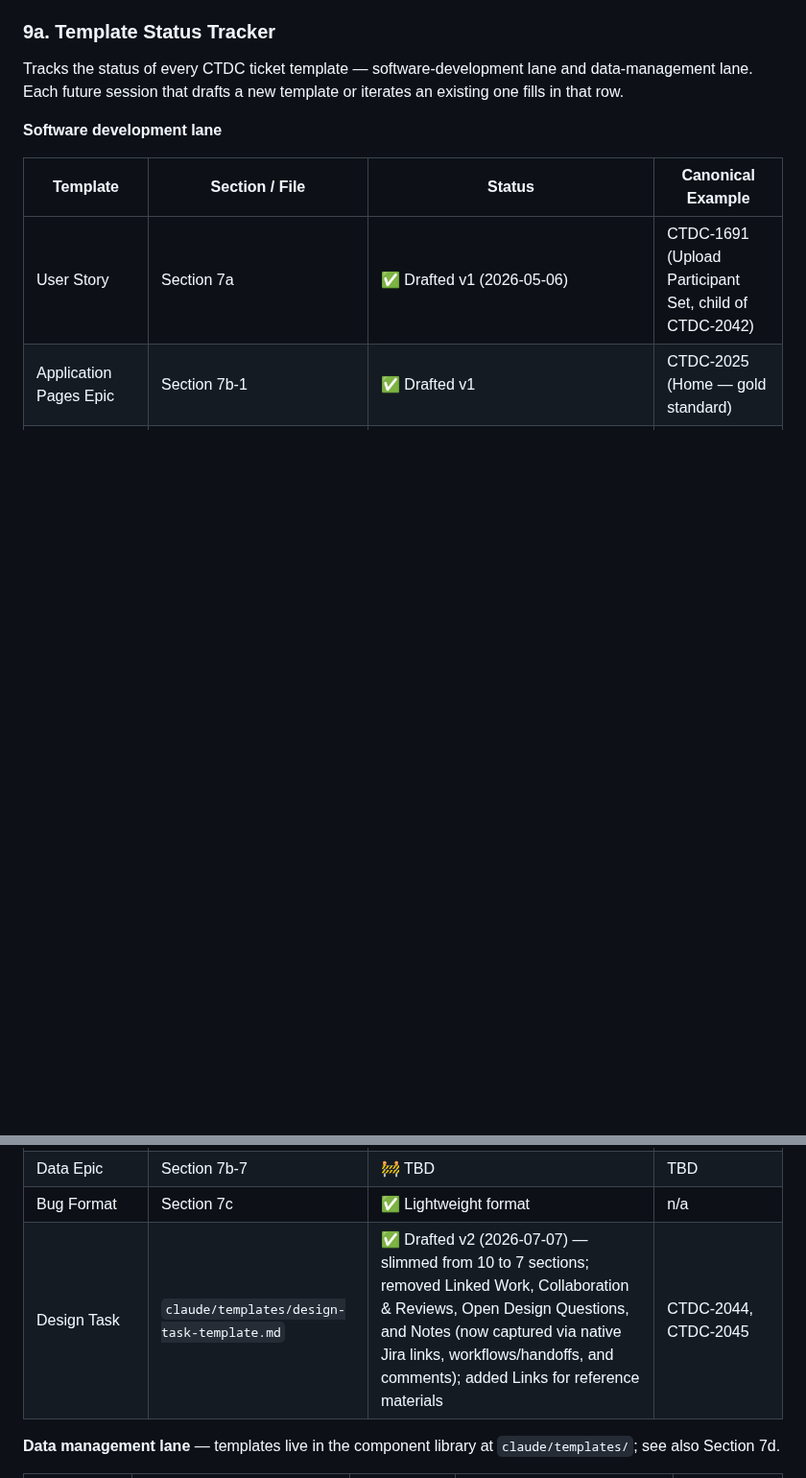
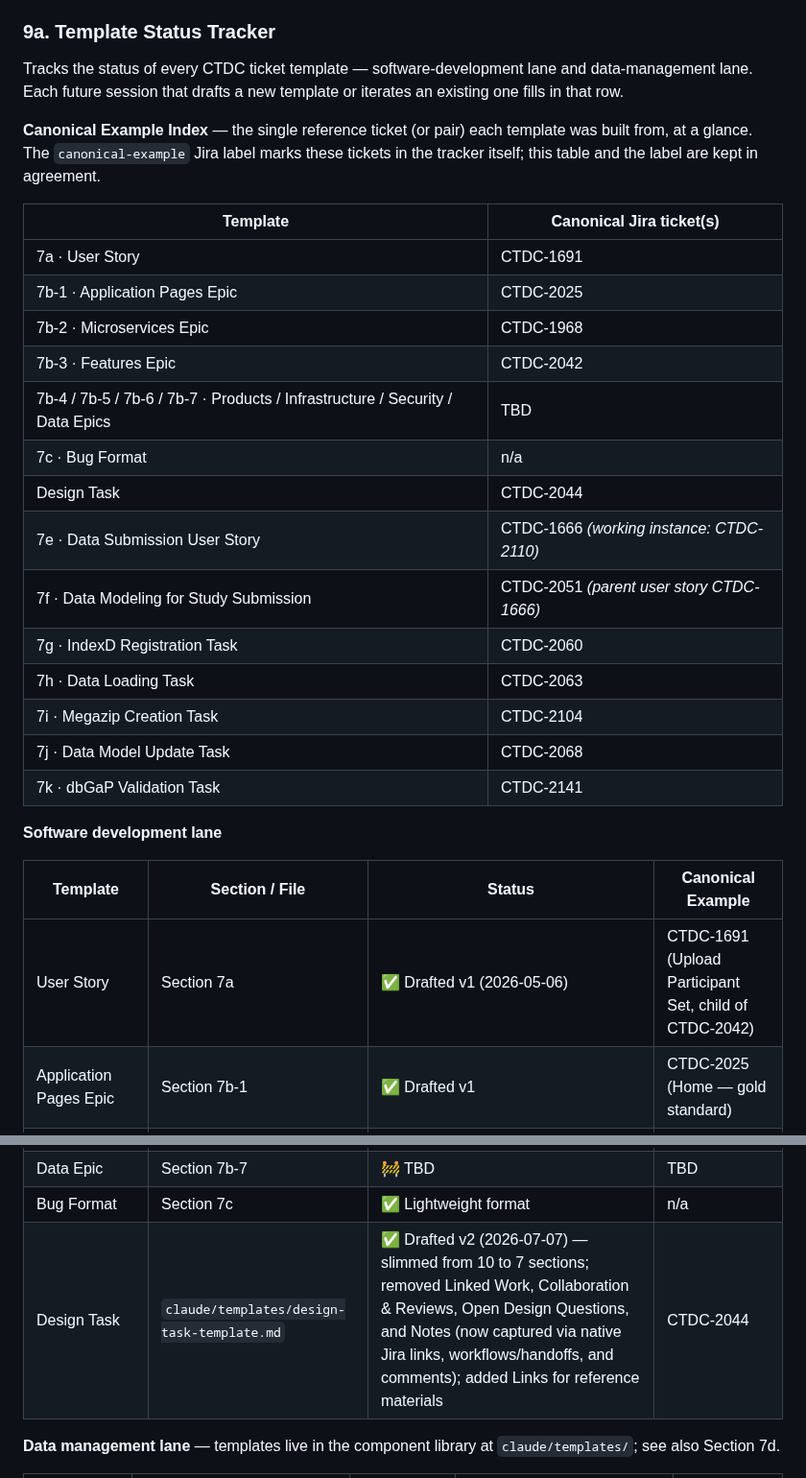
Before and after one commit to CBIIT/ctdc-documentation, a Markdown page: claude/SKILL.md, 2 parts joined by grey strips. Shown at 96% size. GitHub-like rendering; blank space fills up the shorter version.

Commit message:
Update SKILL.md with template status tracker details

```diff
--- a/claude/SKILL.md
+++ b/claude/SKILL.md
@@ -963,6 +963,25 @@ See `claude/README.md` for the full library overview, `claude/workflows/data-sub
 
 Tracks the status of every CTDC ticket template — software-development lane and data-management lane. Each future session that drafts a new template or iterates an existing one fills in that row.
 
+**Canonical Example Index** — the single reference ticket (or pair) each template was built from, at a glance. The `canonical-example` Jira label marks these tickets in the tracker itself; this table and the label are kept in agreement.
+
+| Template | Canonical Jira ticket(s) |
+|---|---|
+| 7a · User Story | CTDC-1691 |
+| 7b-1 · Application Pages Epic | CTDC-2025 |
+| 7b-2 · Microservices Epic | CTDC-1968 |
+| 7b-3 · Features Epic | CTDC-2042 |
+| 7b-4 / 7b-5 / 7b-6 / 7b-7 · Products / Infrastructure / Security / Data Epics | TBD |
+| 7c · Bug Format | n/a |
+| Design Task | CTDC-2044 |
+| 7e · Data Submission User Story | CTDC-1666 *(working instance: CTDC-2110)* |
+| 7f · Data Modeling for Study Submission | CTDC-2051 *(parent user story CTDC-1666)* |
+| 7g · IndexD Registration Task | CTDC-2060 |
+| 7h · Data Loading Task | CTDC-2063 |
+| 7i · Megazip Creation Task | CTDC-2104 |
+| 7j · Data Model Update Task | CTDC-2068 |
+| 7k · dbGaP Validation Task | CTDC-2141 |
+
 **Software development lane**
 
 | Template | Section / File | Status | Canonical Example |
@@ -976,7 +995,7 @@ Tracks the status of every CTDC ticket template — software-development lane an
 | Security Epic | Section 7b-6 | 🚧 TBD | TBD |
 | Data Epic | Section 7b-7 | 🚧 TBD | TBD |
 | Bug Format | Section 7c | ✅ Lightweight format | n/a |
-| Design Task | `claude/templates/design-task-template.md` | ✅ Drafted v2 (2026-07-07) — slimmed from 10 to 7 sections; removed Linked Work, Collaboration & Reviews, Open Design Questions, and Notes (now captured via native Jira links, workflows/handoffs, and comments); added Links for reference materials | CTDC-2044, CTDC-2045 |
+| Design Task | `claude/templates/design-task-template.md` | ✅ Drafted v2 (2026-07-07) — slimmed from 10 to 7 sections; removed Linked Work, Collaboration & Reviews, Open Design Questions, and Notes (now captured via native Jira links, workflows/handoffs, and comments); added Links for reference materials | CTDC-2044 |
 
 **Data management lane** — templates live in the component library at `claude/templates/`; see also Section 7d.
 
```
Also changed, not shown: other parts of claude/SKILL.md (+1 -1 lines).
